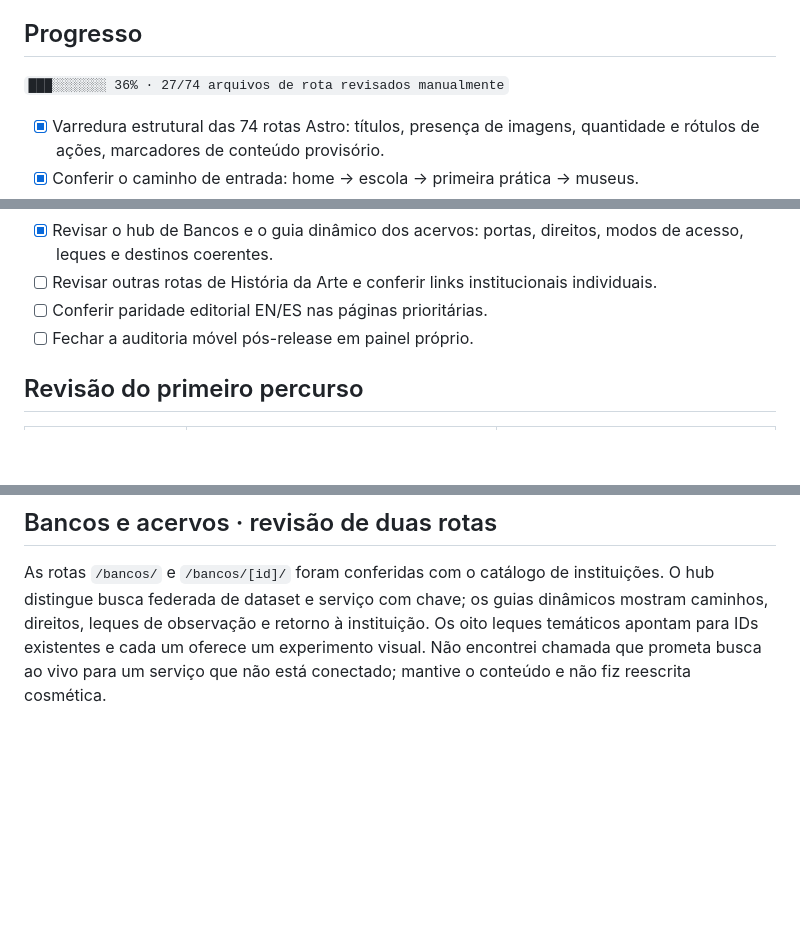
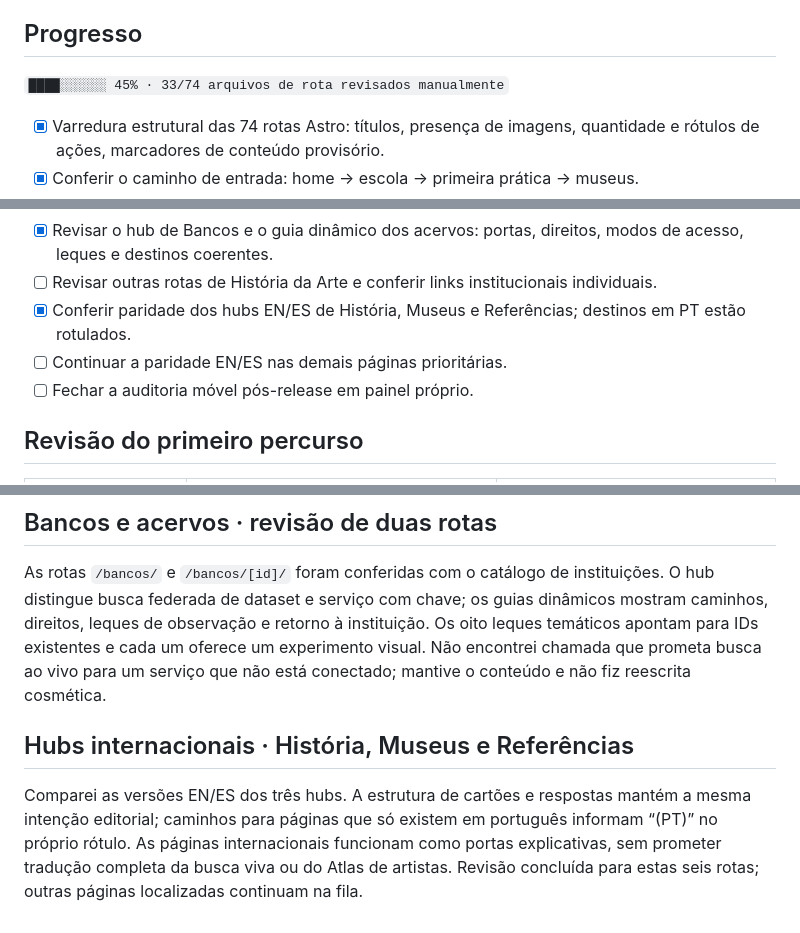
Before and after one commit to suryamayaharum-droid/astro-blog-starter-template, a Markdown page: checkpoints/HARUM_NOIR_EDITORIAL_AUDIT_2026-10-09.md, 3 parts joined by grey strips. Rendered like a GitHub page; blank space fills up the shorter version.

Commit message:
Record EN ES hub parity review

```diff
--- a/checkpoints/HARUM_NOIR_EDITORIAL_AUDIT_2026-10-09.md
+++ b/checkpoints/HARUM_NOIR_EDITORIAL_AUDIT_2026-10-09.md
@@ -4,7 +4,7 @@
 
 ## Progresso
 
-`███░░░░░░░ 36% · 27/74 arquivos de rota revisados manualmente`
+`████░░░░░░ 45% · 33/74 arquivos de rota revisados manualmente`
 
 - [x] Varredura estrutural das 74 rotas Astro: títulos, presença de imagens, quantidade e rótulos de ações, marcadores de conteúdo provisório.
 - [x] Conferir o caminho de entrada: home → escola → primeira prática → museus.
@@ -16,7 +16,8 @@
 - [x] Revisar a página Atlas Histórico: períodos paralelos, práticas próprias, fontes institucionais e distinção de direitos; remover cifra volátil do Open Access da NGA.
 - [x] Revisar o hub de Bancos e o guia dinâmico dos acervos: portas, direitos, modos de acesso, leques e destinos coerentes.
 - [ ] Revisar outras rotas de História da Arte e conferir links institucionais individuais.
-- [ ] Conferir paridade editorial EN/ES nas páginas prioritárias.
+- [x] Conferir paridade dos hubs EN/ES de História, Museus e Referências; destinos em PT estão rotulados.
+- [ ] Continuar a paridade EN/ES nas demais páginas prioritárias.
 - [ ] Fechar a auditoria móvel pós-release em painel próprio.
 
 ## Revisão do primeiro percurso
@@ -72,3 +73,8 @@ A rota `/historia-da-arte/` foi conferida junto com `src/data/artHistory.ts`: os
 ## Bancos e acervos · revisão de duas rotas
 
 As rotas `/bancos/` e `/bancos/[id]/` foram conferidas com o catálogo de instituições. O hub distingue busca federada de dataset e serviço com chave; os guias dinâmicos mostram caminhos, direitos, leques de observação e retorno à instituição. Os oito leques temáticos apontam para IDs existentes e cada um oferece um experimento visual. Não encontrei chamada que prometa busca ao vivo para um serviço que não está conectado; mantive o conteúdo e não fiz reescrita cosmética.
+
+
+## Hubs internacionais · História, Museus e Referências
+
+Comparei as versões EN/ES dos três hubs. A estrutura de cartões e respostas mantém a mesma intenção editorial; caminhos para páginas que só existem em português informam “(PT)” no próprio rótulo. As páginas internacionais funcionam como portas explicativas, sem prometer tradução completa da busca viva ou do Atlas de artistas. Revisão concluída para estas seis rotas; outras páginas localizadas continuam na fila.
```
